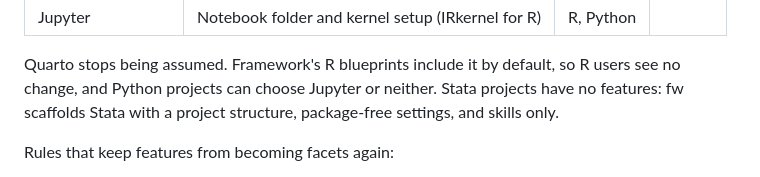
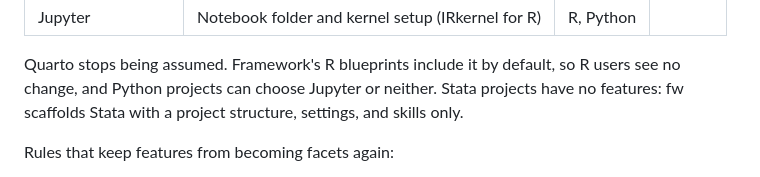
Before and after one commit to frameworktools/framework-cloud, a Markdown page: docs/plans/2026-10-31-blueprints-structures-settings.md, the part around the change. Rendered like a GitHub page.

Commit message:
docs: tidy the Stata line in the blueprint plan

```diff
--- a/docs/plans/2026-10-31-blueprints-structures-settings.md
+++ b/docs/plans/2026-10-31-blueprints-structures-settings.md
@@ -60,7 +60,7 @@ version it came from.
 Quarto stops being assumed. Framework's R blueprints include it by default, so
 R users see no change, and Python projects can choose Jupyter or neither.
 Stata projects have no features: fw scaffolds Stata with a project structure,
-package-free settings, and skills only.
+settings, and skills only.
 
 Rules that keep features from becoming facets again:
 
```
